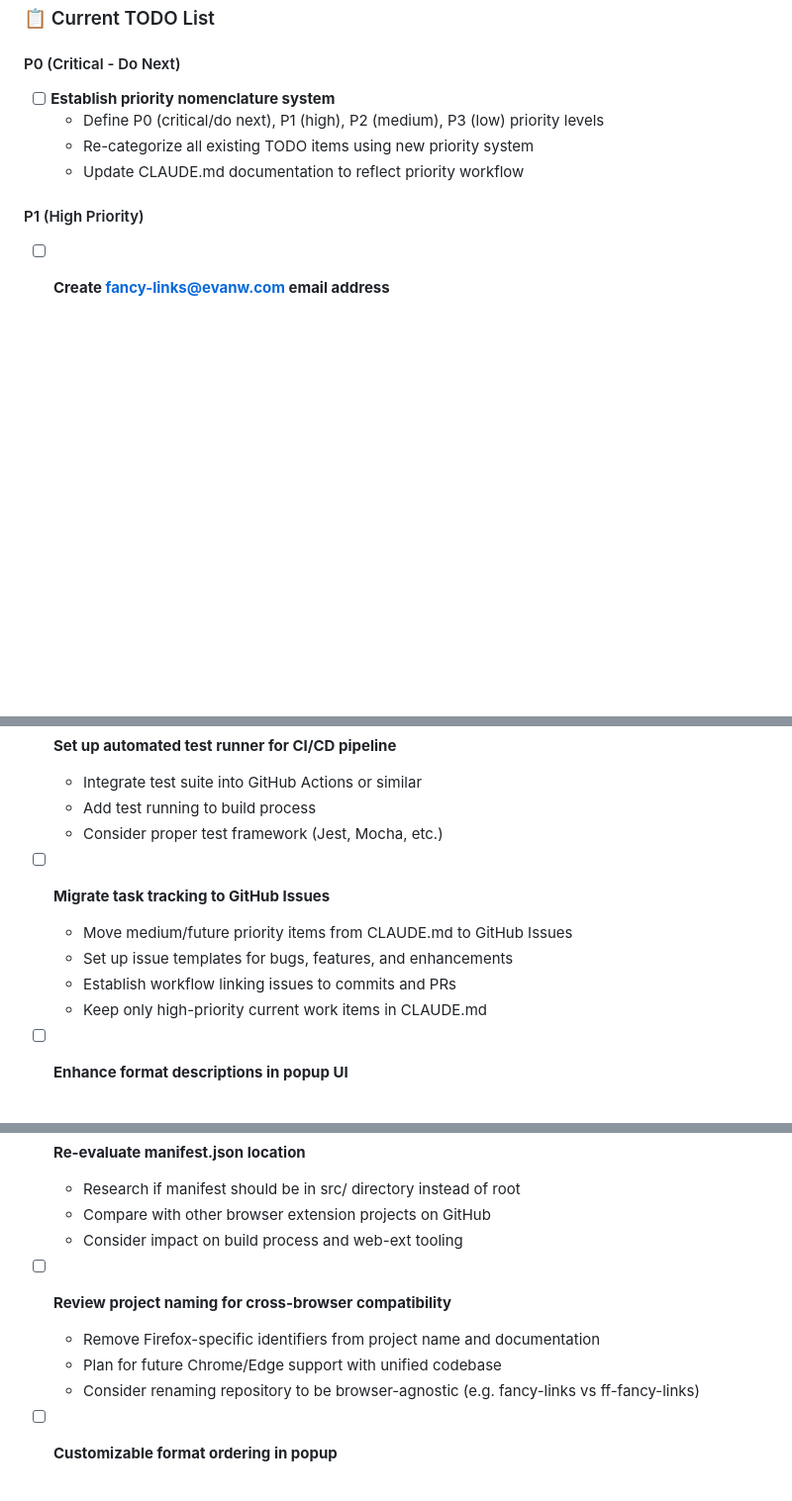
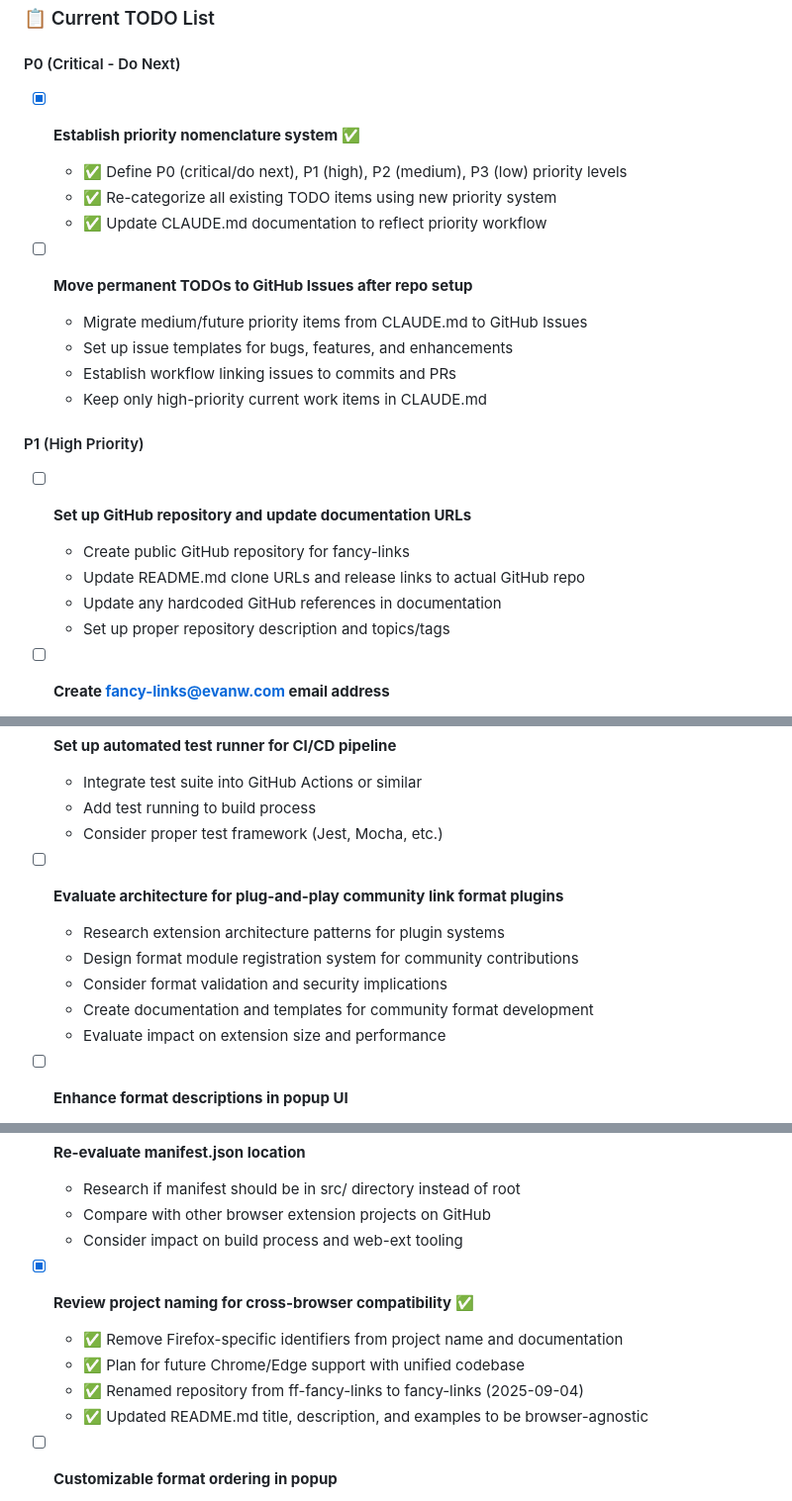
Before and after one commit to evanwon/fancy-links, a Markdown page: CLAUDE.md, 3 parts joined by grey strips. Shown at 99% size. Rendered like a GitHub page; blank space fills up the shorter version.

Commit message:
Update project documentation with new TODOs and browser-agnostic branding
- Add P0 task: Move permanent TODOs to GitHub Issues after repo setup
- Add P1 task: Evaluate architecture for plug-and-play community link format plugins
- Mark priority nomenclature system as completed
- Update working directory path from ff-fancy-links to fancy-links
- Remove Firefox-specific branding from README title and description
- Add browser support clarity (Firefox currently, Chrome/Edge planned)
- Update clone URLs and project structure references to be browser-agnostic

🤖 Generated with [Claude Code](https://claude.ai/code)

Co-Authored-By: Claude <noreply@anthropic.com>

```diff
--- a/CLAUDE.md
+++ b/CLAUDE.md
@@ -201,12 +203,24 @@ This file is temporary and used for handoffs between development sessions.
 ### 📋 Current TODO List
 
 #### P0 (Critical - Do Next)
-- [ ] **Establish priority nomenclature system**
-  - Define P0 (critical/do next), P1 (high), P2 (medium), P3 (low) priority levels
-  - Re-categorize all existing TODO items using new priority system
-  - Update CLAUDE.md documentation to reflect priority workflow
+- [x] **Establish priority nomenclature system** ✅
+  - ✅ Define P0 (critical/do next), P1 (high), P2 (medium), P3 (low) priority levels
+  - ✅ Re-categorize all existing TODO items using new priority system
+  - ✅ Update CLAUDE.md documentation to reflect priority workflow
+
+- [ ] **Move permanent TODOs to GitHub Issues after repo setup**
+  - Migrate medium/future priority items from CLAUDE.md to GitHub Issues
+  - Set up issue templates for bugs, features, and enhancements
+  - Establish workflow linking issues to commits and PRs
+  - Keep only high-priority current work items in CLAUDE.md
 
 #### P1 (High Priority)
+- [ ] **Set up GitHub repository and update documentation URLs**
+  - Create public GitHub repository for fancy-links
+  - Update README.md clone URLs and release links to actual GitHub repo
+  - Update any hardcoded GitHub references in documentation
+  - Set up proper repository description and topics/tags
+
 - [ ] **Create fancy-links@evanw.com email address**
   - Email address is used as addon ID in manifest.json but doesn't exist
   - Needed for potential Mozilla Add-ons store submission or support requests
@@ -217,11 +231,13 @@ This file is temporary and used for handoffs between development sessions.
   - Add test running to build process
   - Consider proper test framework (Jest, Mocha, etc.)
 
-- [ ] **Migrate task tracking to GitHub Issues**
-  - Move medium/future priority items from CLAUDE.md to GitHub Issues
-  - Set up issue templates for bugs, features, and enhancements
-  - Establish workflow linking issues to commits and PRs
-  - Keep only high-priority current work items in CLAUDE.md
+
+- [ ] **Evaluate architecture for plug-and-play community link format plugins**
+  - Research extension architecture patterns for plugin systems
+  - Design format module registration system for community contributions
+  - Consider format validation and security implications
+  - Create documentation and templates for community format development
+  - Evaluate impact on extension size and performance
 
 - [ ] **Enhance format descriptions in popup UI**
   - Extend "Works with" pattern from Markdown to other formats
@@ -239,10 +255,11 @@ This file is temporary and used for handoffs between development sessions.
   - Compare with other browser extension projects on GitHub
   - Consider impact on build process and web-ext tooling
 
-- [ ] **Review project naming for cross-browser compatibility**
-  - Remove Firefox-specific identifiers from project name and documentation
-  - Plan for future Chrome/Edge support with unified codebase
-  - Consider renaming repository to be browser-agnostic (e.g. fancy-links vs ff-fancy-links)
+- [x] **Review project naming for cross-browser compatibility** ✅
+  - ✅ Remove Firefox-specific identifiers from project name and documentation
+  - ✅ Plan for future Chrome/Edge support with unified codebase
+  - ✅ Renamed repository from ff-fancy-links to fancy-links (2025-09-04)
+  - ✅ Updated README.md title, description, and examples to be browser-agnostic
 
 - [ ] **Customizable format ordering in popup**
   - Allow users to reorder link formats via drag-and-drop
```
Also changed, not shown: other parts of CLAUDE.md (+4 -2 lines), README.md (+7 -5 lines).
